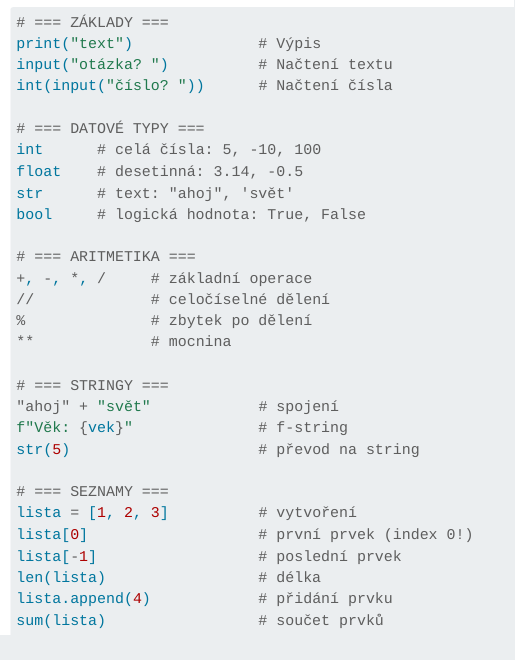
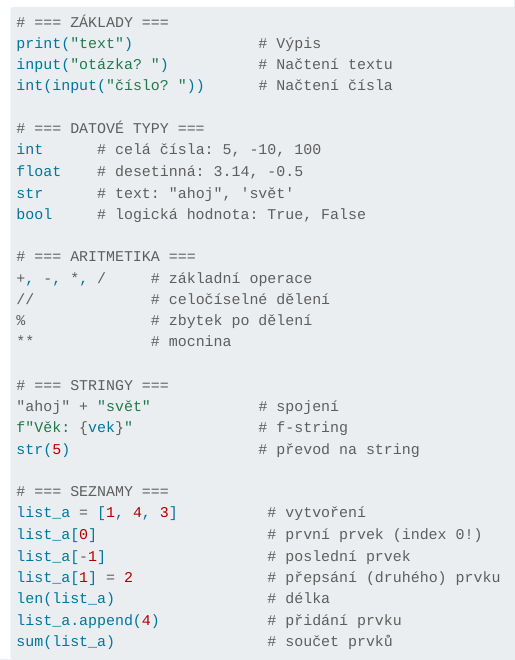
Before and after one commit to vojta-bartak/Programovani_pro_GIS_a_DPZ, a Quarto document (lessons/lesson_03.qmd): the page in a window 1100 px wide, from 11440 px down. Rendered offline with R 4.5, knitr and Pandoc in place of Quarto, with nearby package versions; menus at the side of the page are left out.

Commit message:
Lesson 3

````diff
--- a/_quarto.yml
+++ b/_quarto.yml
@@ -7,7 +7,7 @@ website:
   navbar:
     left:
       - text: "Home"
-        href: index.md
+        href: README.md
       - text: "Model Builder"
         menu:
           - text: "Lekce 1: Jednoduchý model"
--- a/lessons/lesson_03.qmd
+++ b/lessons/lesson_03.qmd
@@ -615,12 +615,13 @@ f"Věk: {vek}"              # f-string
 str(5)                     # převod na string
 
 # === SEZNAMY ===
-lista = [1, 2, 3]          # vytvoření
-lista[0]                   # první prvek (index 0!)
-lista[-1]                  # poslední prvek
-len(lista)                 # délka
-lista.append(4)            # přidání prvku
-sum(lista)                 # součet prvků
+list_a = [1, 4, 3]          # vytvoření
+list_a[0]                   # první prvek (index 0!)
+list_a[-1]                  # poslední prvek
+list_a[1] = 2               # přepsání (druhého) prvku
+len(list_a)                 # délka
+list_a.append(4)            # přidání prvku
+sum(list_a)                 # součet prvků
 ```
 
 ------------------------------------------------------------------------
````
Also changed, not shown: docs/README.md (added), 14 other files.
